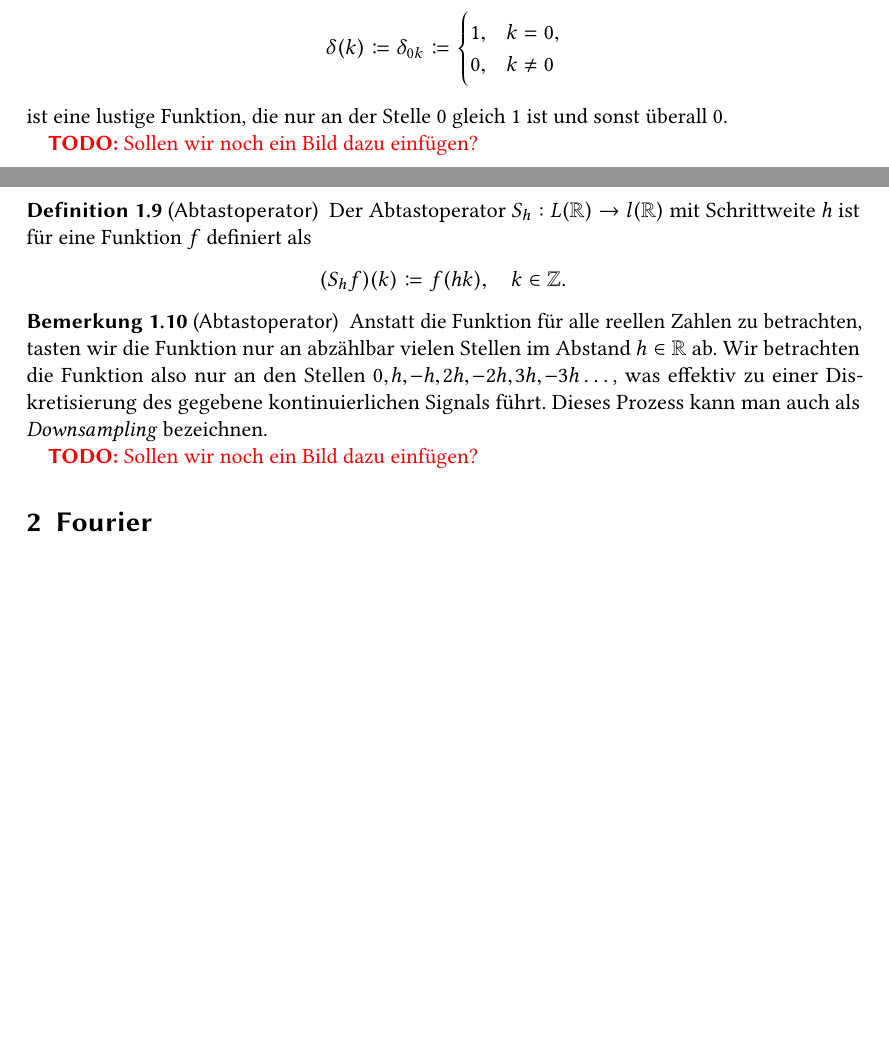
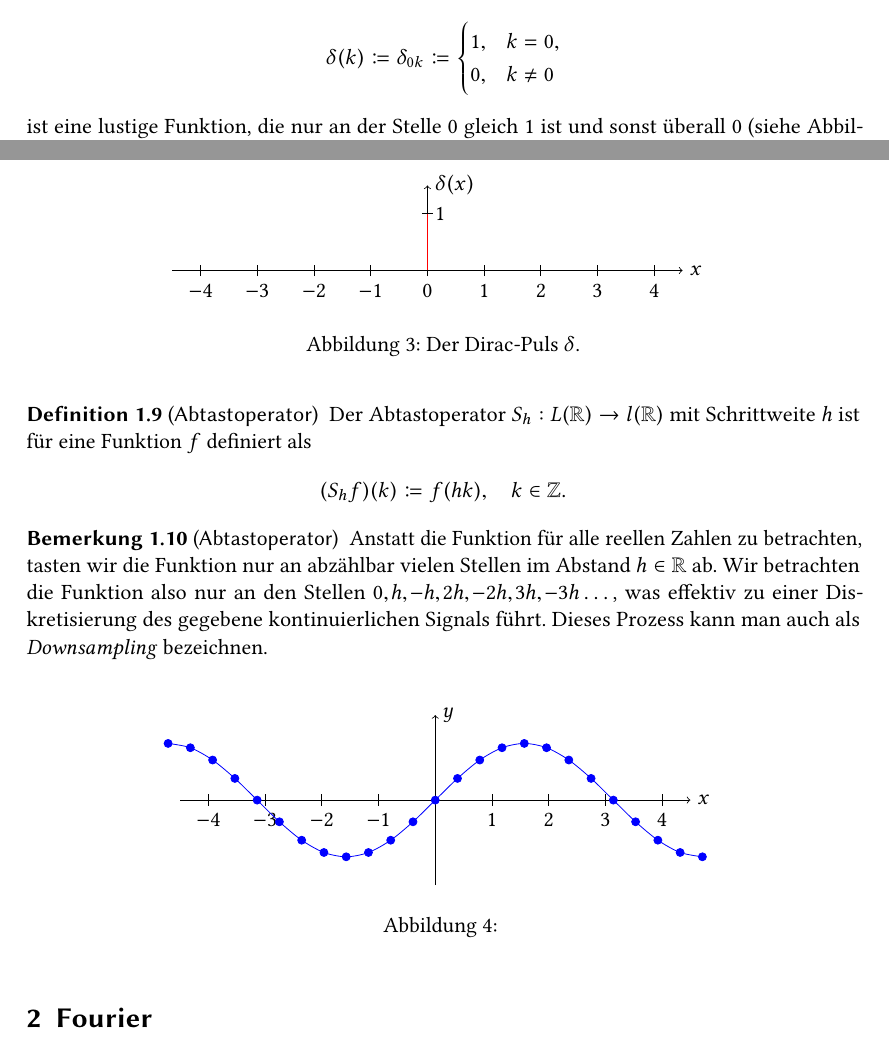
Before and after one commit to manpau1991/hjkl, a LaTeX document (Bildverarbeitung/Zusammenfassung/Zusammenfassung.tex, which reads Bildverarbeitung/Zusammenfassung/Kapitel/Grundlagen.tex): two parts of pages 4 and 5 of 13 before the commit and two parts of pages 4 and 5 of 14 after it, joined at a grey line, cut so that both start at the same text, the shorter picture padded with empty space. The pictures show the PDF file Bildverarbeitung/Zusammenfassung/Zusammenfassung.pdf that the author committed with the source.

Commit message:
Bildverarbeitung: Bilder hinzugefügt (tikZ)

```diff
--- a/Bildverarbeitung/Zusammenfassung/Kapitel/Grundlagen.tex
+++ b/Bildverarbeitung/Zusammenfassung/Kapitel/Grundlagen.tex
@@ -207,8 +207,22 @@ Der Dirac-Puls
     1,& k = 0, \\ 0,& k \neq 0
   \end{cases}
 \]
-ist eine lustige Funktion, die nur an der Stelle $ 0 $ gleich $ 1 $ ist und sonst überall $ 0 $.
-\TODO{Sollen wir noch ein Bild dazu einfügen?}
+ist eine lustige Funktion, die nur an der Stelle $ 0 $ gleich $ 1 $ ist und sonst überall $ 0 $
+(siehe Abbildung~\ref{fig:dirac}).
+\begin{figure}[ht]
+\centering
+\begin{tikzpicture}
+\draw [->] (-4.5,0) -- (4.5,0) node [right] {$ x $};
+\foreach \x in {-4,-3,...,4}{
+  \draw (\x, -0.1) node [below] {$ \x $} -- (\x, 0.1);
+}
+\draw [->] (0,0) -- (0,1) node [right] {$ 1 $} -- (0,1.5) node [right] {$ \delta(x) $};
+\draw (-0.1,1) -- (0.1,1);
+\draw [color=red, thick] (0,0) -- (0,1);
+\end{tikzpicture}
+\label{fig:dirac}
+\caption{Der Dirac-Puls $ \delta $.}
+\end{figure}
 \end{definition}
 
 \begin{definition}[Abtastoperator]
@@ -225,5 +239,4 @@ nur an abzählbar vielen Stellen im Abstand $ h \in \R $ ab. Wir betrachten
 die Funktion also nur an den Stellen $ 0, h, -h, 2h, -2h, 3h, -3h \dots $, was effektiv zu einer
 Diskretisierung des gegebene kontinuierlichen Signals führt. Dieses Prozess kann man auch als
 \emph{Downsampling} bezeichnen.
-\TODO{Sollen wir noch ein Bild dazu einfügen?}
 \end{remark}
```
Also changed, not shown: Bildverarbeitung/Zusammenfassung/Preamble.tex (+2 -0 lines), Bildverarbeitung/Zusammenfassung/Zusammenfassung.pdf, Bildverarbeitung/Zusammenfassung/Kapitel/Grundlagen.tex (14 more changed lines).
